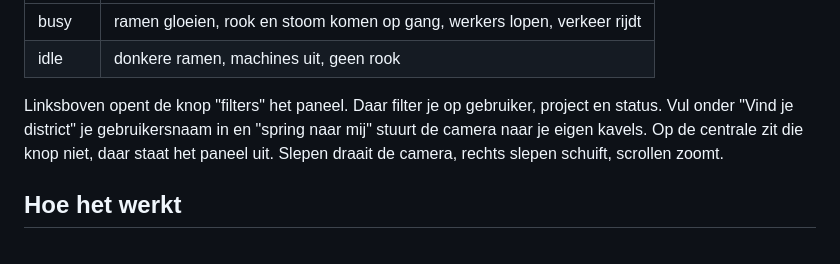
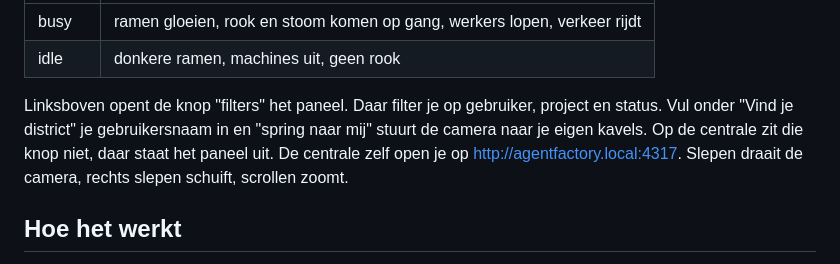
Before and after one commit to WahidN/agent-factory, a Markdown page: README.md, the part around the change. Rendered like a GitHub page.

Commit message:
docs(readme): add the central url

```diff
--- a/README.md
+++ b/README.md
@@ -126,7 +126,7 @@ Het model komt uit het transcript. Een verse sessie begint daarom op Sonnet-form
 | busy | ramen gloeien, rook en stoom komen op gang, werkers lopen, verkeer rijdt |
 | idle | donkere ramen, machines uit, geen rook |
 
-Linksboven opent de knop "filters" het paneel. Daar filter je op gebruiker, project en status. Vul onder "Vind je district" je gebruikersnaam in en "spring naar mij" stuurt de camera naar je eigen kavels. Op de centrale zit die knop niet, daar staat het paneel uit. Slepen draait de camera, rechts slepen schuift, scrollen zoomt.
+Linksboven opent de knop "filters" het paneel. Daar filter je op gebruiker, project en status. Vul onder "Vind je district" je gebruikersnaam in en "spring naar mij" stuurt de camera naar je eigen kavels. Op de centrale zit die knop niet, daar staat het paneel uit. De centrale zelf open je op http://agentfactory.local:4317. Slepen draait de camera, rechts slepen schuift, scrollen zoomt.
 
 ## Hoe het werkt
 
```
